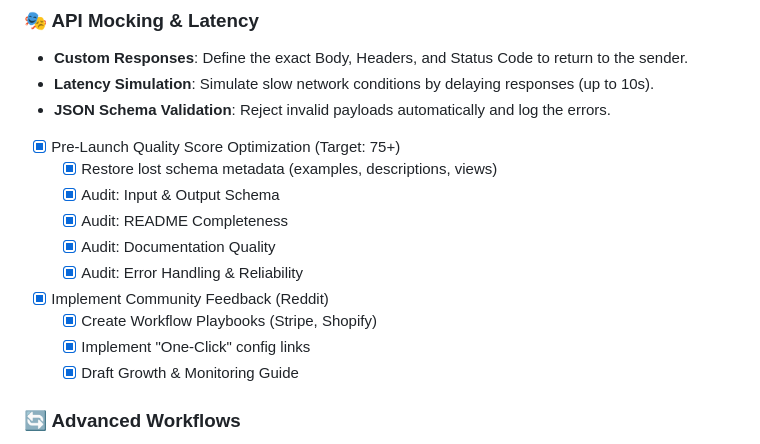
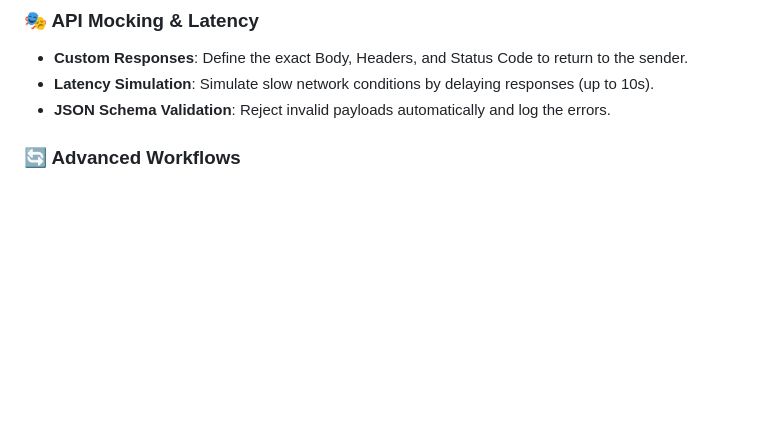
Before and after one commit to ar27111994/webhook-debugger-logger, a Markdown page: README.md, the part around the change. Drawn GitHub-style; blank space fills up the shorter version.

Commit message:
docs: remove internal development checklist from README

```diff
--- a/README.md
+++ b/README.md
@@ -88,17 +88,6 @@ The Enterprise Update transforms this Actor into a professional API mocking and
 - **Custom Responses**: Define the exact Body, Headers, and Status Code to return to the sender.
 - **Latency Simulation**: Simulate slow network conditions by delaying responses (up to 10s).
 - **JSON Schema Validation**: Reject invalid payloads automatically and log the errors.
-
-- [x] Pre-Launch Quality Score Optimization (Target: 75+)
-  - [x] Restore lost schema metadata (examples, descriptions, views)
-  - [x] Audit: Input & Output Schema
-  - [x] Audit: README Completeness
-  - [x] Audit: Documentation Quality
-  - [x] Audit: Error Handling & Reliability
-- [x] Implement Community Feedback (Reddit)
-  - [x] Create Workflow Playbooks (Stripe, Shopify)
-  - [x] Implement "One-Click" config links
-  - [x] Draft Growth & Monitoring Guide
 
 ### 🔄 Advanced Workflows
 
```
